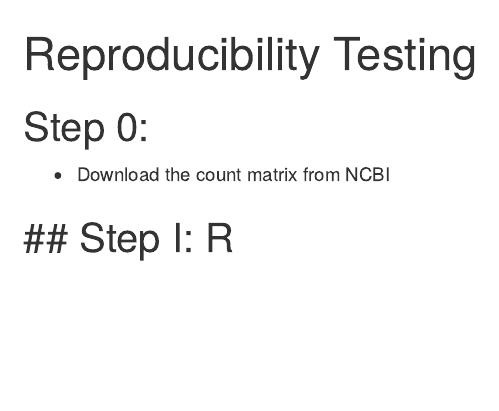
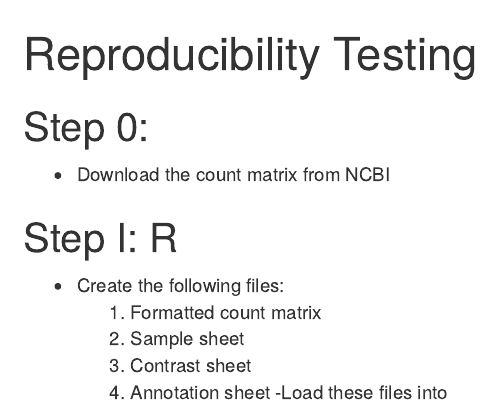
Before and after one commit to bisigit/BCHM_5420-scd-project, an R Markdown document (reproducible_analysis.Rmd): the page in a window 1100 px wide, from its top. Rendered offline with R 4.5, knitr and Pandoc, with nearby package versions.

Commit message:
Update reproducible_analysis.Rmd

```diff
--- a/reproducible_analysis.Rmd
+++ b/reproducible_analysis.Rmd
@@ -1,6 +1,20 @@
 # Reproducibility Testing
+
+
+
+
+
+
+
+
+
 ## Step 0:
 - Download the count matrix from NCBI
 
 ## Step I: R
--
+- Create the following files:
+  1. Formatted count matrix
+  2. Sample sheet
+  3. Contrast sheet
+  4. Annotation sheet
+-Load these files into
```
